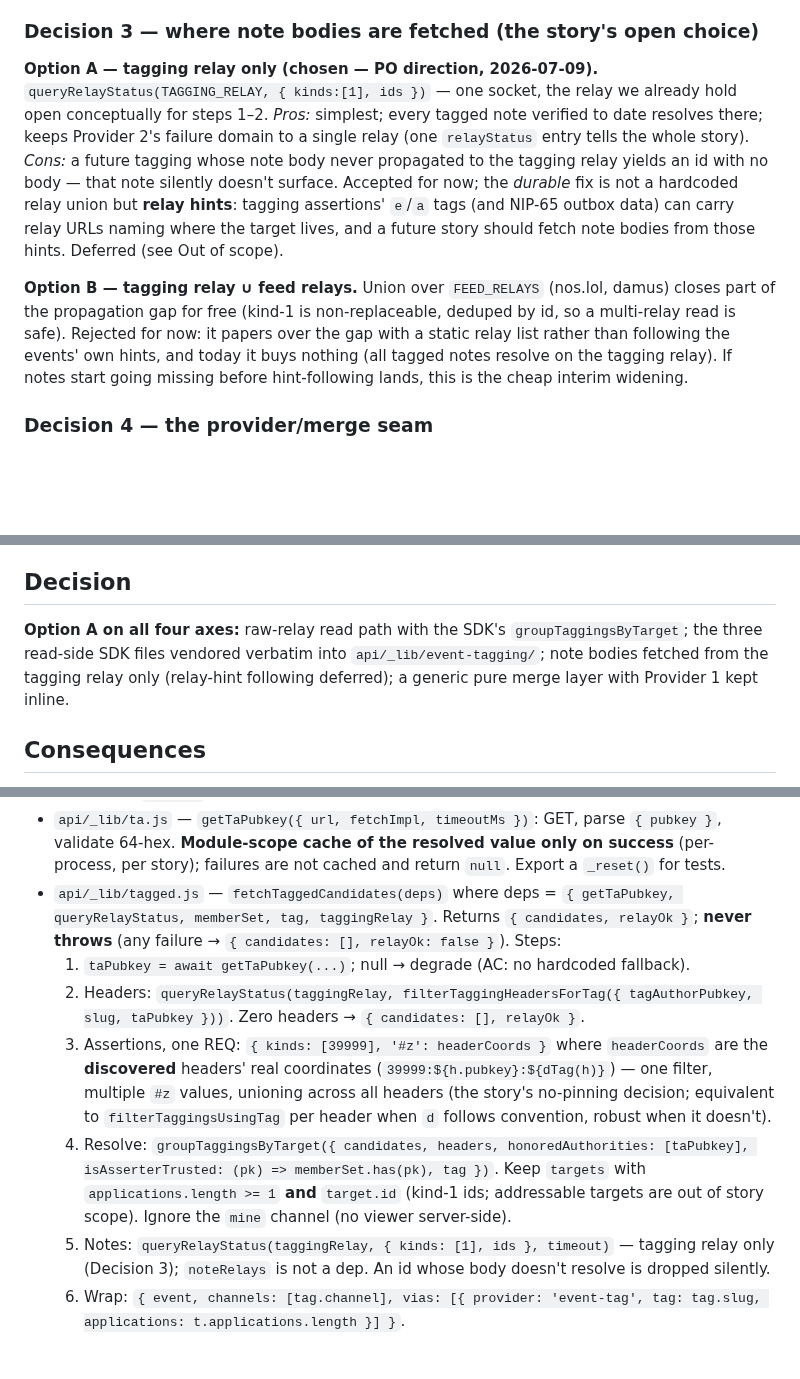
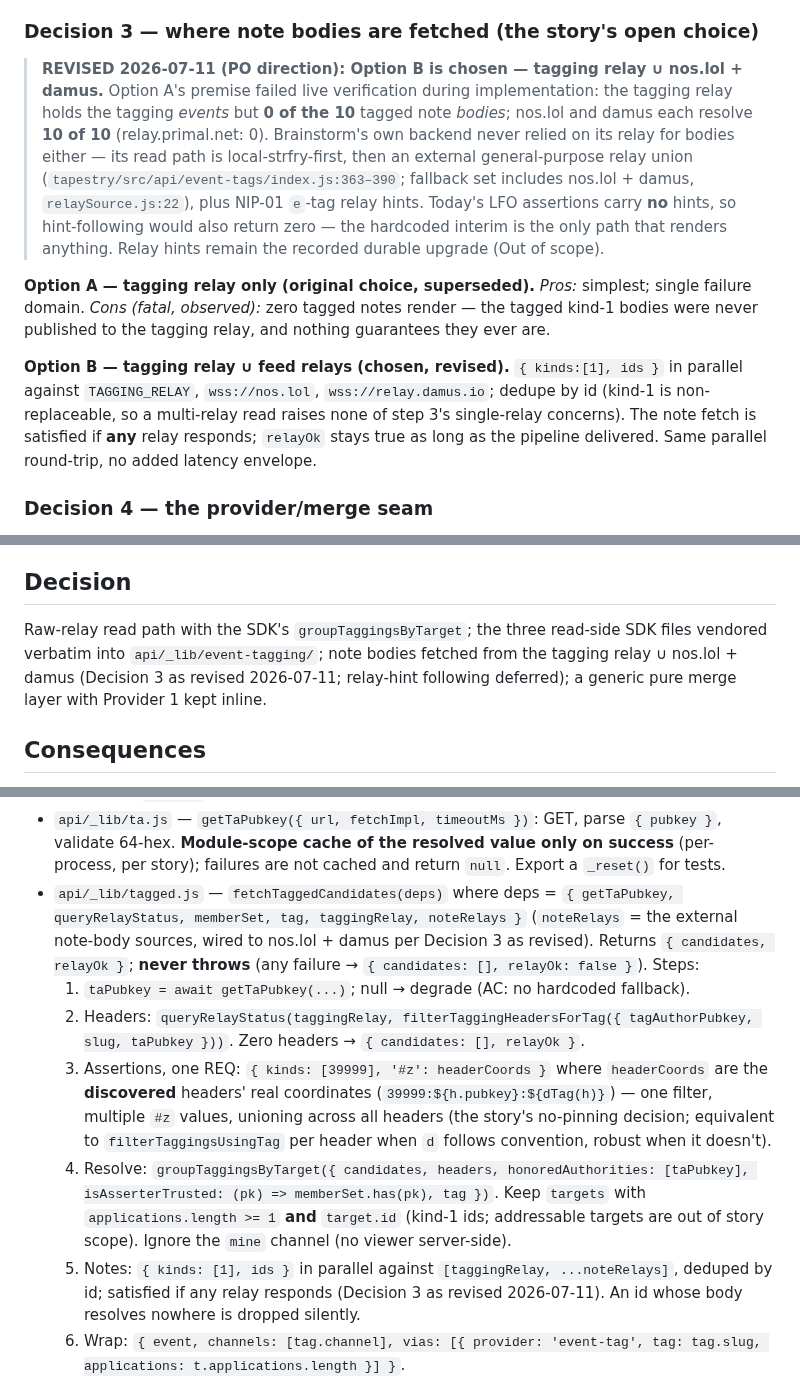
Before and after one commit to gaby-frei/les-femmes-orange, a Markdown page: engineering-team/decisions/0036-feed-event-tag-source.md, 3 parts joined by grey strips. GitHub-like rendering; blank space fills up the shorter version.

Commit message:
adr+story(#8): Decision 3 revised — note bodies from tagging relay ∪ nos.lol+damus
Live verification: tagging relay holds 0/10 tagged note bodies (it holds the
tagging events, not the notes); nos.lol and damus each hold 10/10. Mirrors
brainstorm's own local-first + external-union read path. Relay hints remain
the recorded durable upgrade.

Co-Authored-By: Claude Fable 5 <noreply@anthropic.com>

```diff
--- a/engineering-team/decisions/0036-feed-event-tag-source.md
+++ b/engineering-team/decisions/0036-feed-event-tag-source.md
@@ -136,22 +136,25 @@ matching, target extraction) and loses byte-for-byte diffability against the nor
 
 ### Decision 3 — where note bodies are fetched (the story's open choice)
 
-**Option A — tagging relay only (chosen — PO direction, 2026-07-09).**
-`queryRelayStatus(TAGGING_RELAY, { kinds:[1], ids })` — one socket, the relay we already hold open
-conceptually for steps 1–2.
-*Pros:* simplest; every tagged note verified to date resolves there; keeps Provider 2's failure
-domain to a single relay (one `relayStatus` entry tells the whole story).
-*Cons:* a future tagging whose note body never propagated to the tagging relay yields an id with no
-body — that note silently doesn't surface. Accepted for now; the *durable* fix is not a hardcoded
-relay union but **relay hints**: tagging assertions' `e`/`a` tags (and NIP-65 outbox data) can carry
-relay URLs naming where the target lives, and a future story should fetch note bodies from those
-hints. Deferred (see Out of scope).
+> **REVISED 2026-07-11 (PO direction): Option B is chosen — tagging relay ∪ nos.lol + damus.**
+> Option A's premise failed live verification during implementation: the tagging relay holds the
+> tagging *events* but **0 of the 10** tagged note *bodies*; nos.lol and damus each resolve **10 of
+> 10** (relay.primal.net: 0). Brainstorm's own backend never relied on its relay for bodies either —
+> its read path is local-strfry-first, then an external general-purpose relay union
+> (`tapestry/src/api/event-tags/index.js:363–390`; fallback set includes nos.lol + damus,
+> `relaySource.js:22`), plus NIP-01 `e`-tag relay hints. Today's LFO assertions carry **no** hints,
+> so hint-following would also return zero — the hardcoded interim is the only path that renders
+> anything. Relay hints remain the recorded durable upgrade (Out of scope).
 
-**Option B — tagging relay ∪ feed relays.** Union over `FEED_RELAYS` (nos.lol, damus) closes part of
-the propagation gap for free (kind-1 is non-replaceable, deduped by id, so a multi-relay read is
-safe). Rejected for now: it papers over the gap with a static relay list rather than following the
-events' own hints, and today it buys nothing (all tagged notes resolve on the tagging relay). If
-notes start going missing before hint-following lands, this is the cheap interim widening.
+**Option A — tagging relay only (original choice, superseded).**
+*Pros:* simplest; single failure domain. *Cons (fatal, observed):* zero tagged notes render — the
+tagged kind-1 bodies were never published to the tagging relay, and nothing guarantees they ever are.
+
+**Option B — tagging relay ∪ feed relays (chosen, revised).**
+`{ kinds:[1], ids }` in parallel against `TAGGING_RELAY`, `wss://nos.lol`, `wss://relay.damus.io`;
+dedupe by id (kind-1 is non-replaceable, so a multi-relay read raises none of step 3's single-relay
+concerns). The note fetch is satisfied if **any** relay responds; `relayOk` stays true as long as the
+pipeline delivered. Same parallel round-trip, no added latency envelope.
 
 ### Decision 4 — the provider/merge seam
 
@@ -172,10 +175,10 @@ if ranking policy wants a uniform shape.
 
 ## Decision
 
-**Option A on all four axes:** raw-relay read path with the SDK's `groupTaggingsByTarget`; the three
-read-side SDK files vendored verbatim into `api/_lib/event-tagging/`; note bodies fetched from the
-tagging relay only (relay-hint following deferred); a generic pure merge layer with Provider 1 kept
-inline.
+Raw-relay read path with the SDK's `groupTaggingsByTarget`; the three read-side SDK files vendored
+verbatim into `api/_lib/event-tagging/`; note bodies fetched from the tagging relay ∪ nos.lol +
+damus (Decision 3 as revised 2026-07-11; relay-hint following deferred); a generic pure merge layer
+with Provider 1 kept inline.
 
 ## Consequences
 
@@ -219,7 +222,8 @@ New files:
   64-hex. **Module-scope cache of the resolved value only on success** (per-process, per story);
   failures are not cached and return `null`. Export a `_reset()` for tests.
 - `api/_lib/tagged.js` — `fetchTaggedCandidates(deps)` where deps =
-  `{ getTaPubkey, queryRelayStatus, memberSet, tag, taggingRelay }`.
+  `{ getTaPubkey, queryRelayStatus, memberSet, tag, taggingRelay, noteRelays }` (`noteRelays` =
+  the external note-body sources, wired to nos.lol + damus per Decision 3 as revised).
   Returns `{ candidates, relayOk }`; **never throws** (any failure → `{ candidates: [], relayOk: false }`).
   Steps:
   1. `taPubkey = await getTaPubkey(...)`; null → degrade (AC: no hardcoded fallback).
@@ -233,8 +237,9 @@ New files:
      isAsserterTrusted: (pk) => memberSet.has(pk), tag })`. Keep `targets` with
      `applications.length >= 1` **and** `target.id` (kind-1 ids; addressable targets are out of story
      scope). Ignore the `mine` channel (no viewer server-side).
-  5. Notes: `queryRelayStatus(taggingRelay, { kinds: [1], ids }, timeout)` — tagging relay only
-     (Decision 3); `noteRelays` is not a dep. An id whose body doesn't resolve is dropped silently.
+  5. Notes: `{ kinds: [1], ids }` in parallel against `[taggingRelay, ...noteRelays]`, deduped by
+     id; satisfied if any relay responds (Decision 3 as revised 2026-07-11). An id whose body
+     resolves nowhere is dropped silently.
   6. Wrap: `{ event, channels: [tag.channel], vias: [{ provider: 'event-tag', tag: tag.slug,
      applications: t.applications.length }] }`.
 - `api/_lib/merge.js` — `mergeCandidatePools(pools, { displayLimit })`: flatten → dedupe by
```
Also changed, not shown: 1 other file.
